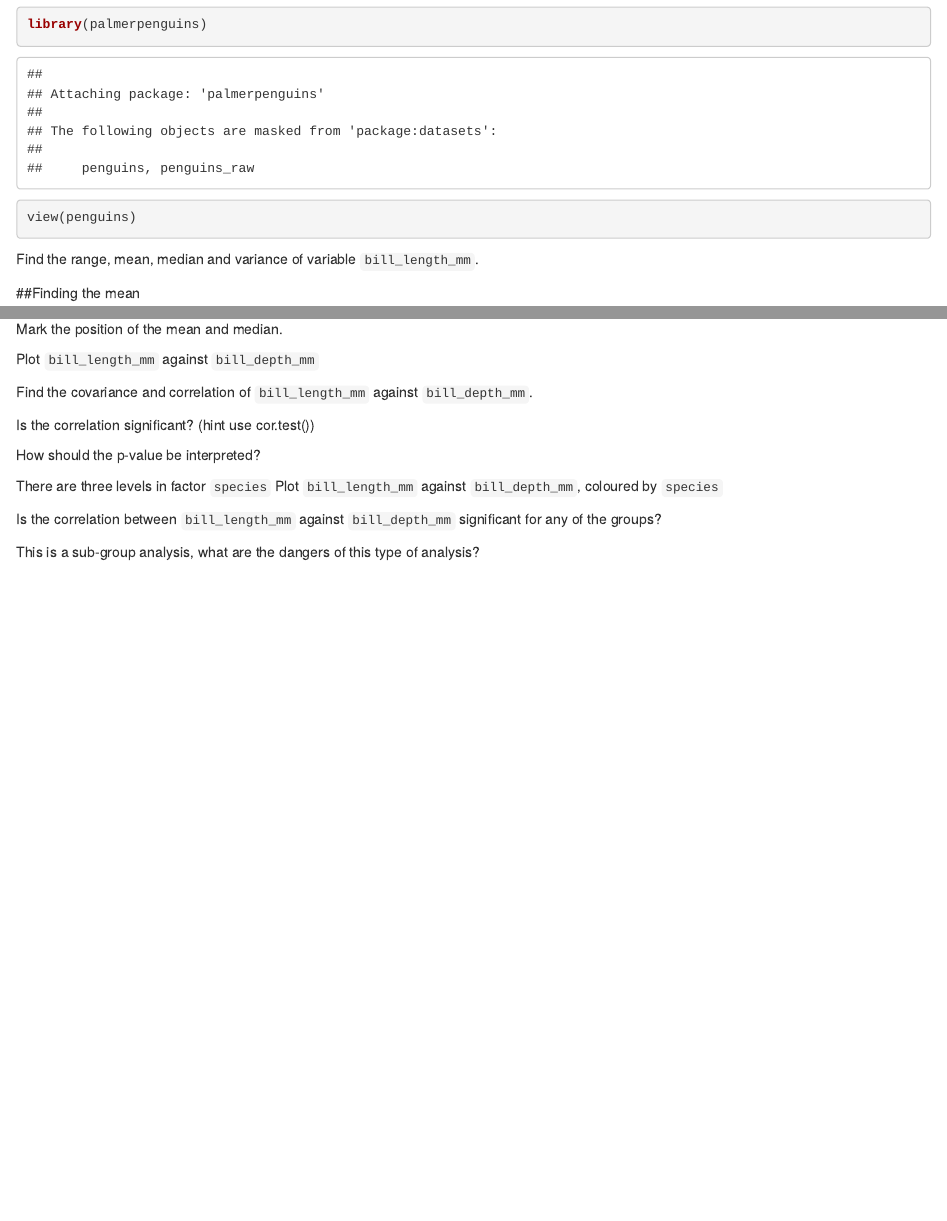
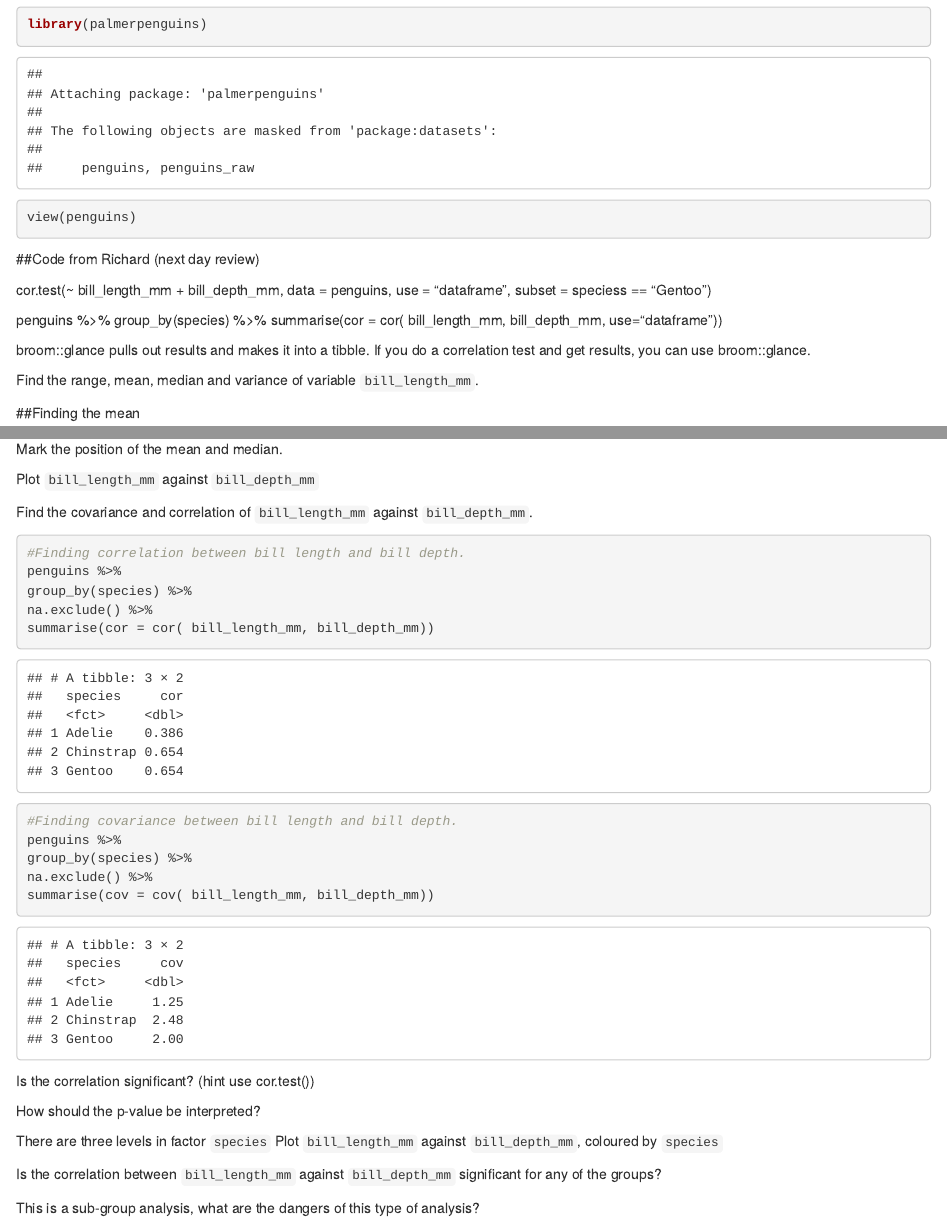
Before and after one commit to SondreSorsdal/BIO-302, an R Markdown document (practical 1.Rmd): the page in a window 1100 px wide, from 510 px down, and a second part further down, joined at a grey line. Rendered offline with R 4.5, knitr and Pandoc, with nearby package versions.

Commit message:
Richard is showing the way

````diff
--- a/practical 1.Rmd
+++ b/practical 1.Rmd
@@ -20,6 +20,17 @@ library(palmerpenguins)
 view(penguins)
 ```
 
+##Code from Richard (next day review)
+
+cor.test(~ bill_length_mm + bill_depth_mm, data = penguins, use = "dataframe",
+subset = speciess == "Gentoo")
+
+penguins %>%
+group_by(species) %>%
+summarise(cor = cor( bill_length_mm, bill_depth_mm, use="dataframe"))
+
+
+broom::glance pulls out results and makes it into a tibble. If you do a correlation test and get results, you can use broom::glance.
 
 Find the range, mean, median and variance of variable `bill_length_mm`.
 
@@ -95,6 +106,20 @@ Mark the position of the mean and median.
 Plot `bill_length_mm` against `bill_depth_mm`
 
 Find the covariance and correlation of `bill_length_mm` against `bill_depth_mm`.
+```{r}
+#Finding correlation between bill length and bill depth.
+penguins %>%
+group_by(species) %>%
+na.exclude() %>%
+summarise(cor = cor( bill_length_mm, bill_depth_mm))
+
+#Finding covariance between bill length and bill depth.
+penguins %>%
+group_by(species) %>%
+na.exclude() %>%
+summarise(cov = cov( bill_length_mm, bill_depth_mm))
+```
+
 
 Is the correlation significant? (hint use cor.test())
 
````
Also changed, not shown: practical 1.Rmd (8 more changed lines).
